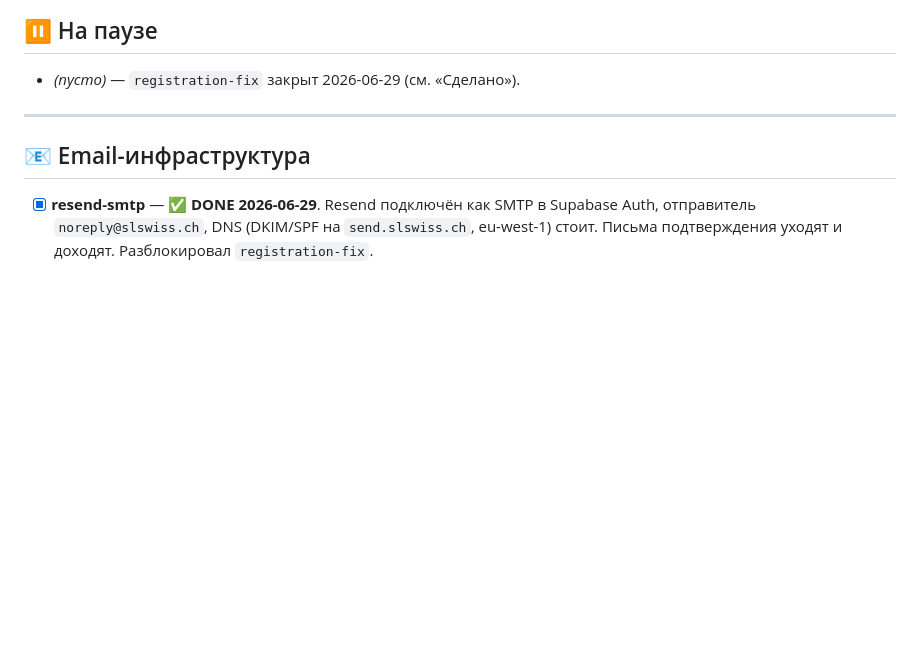
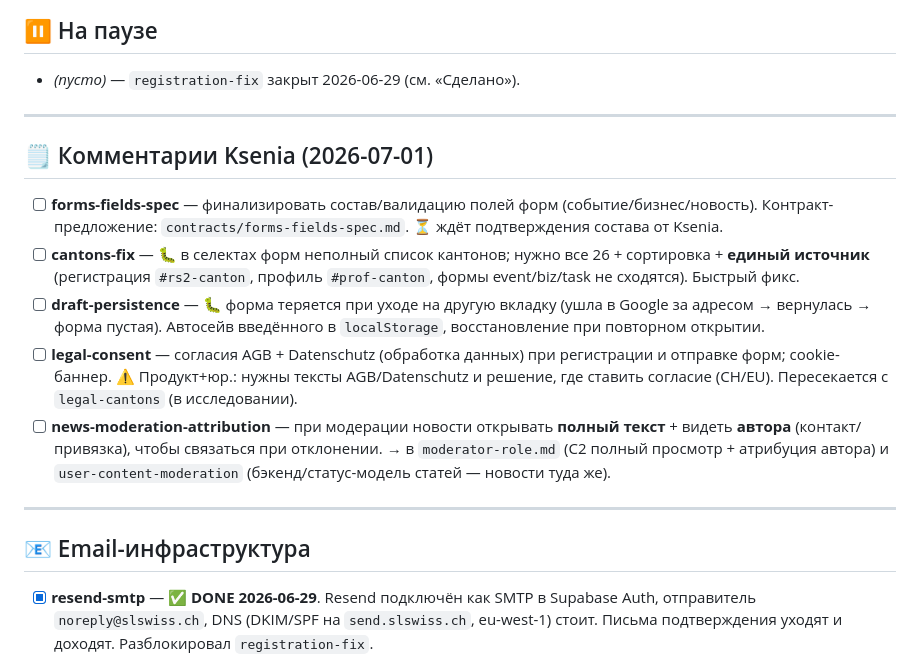
Before and after one commit to creox-ch/slswiss, a Markdown page: docs/BACKLOG.md, the part around the change. Drawn GitHub-style; blank space fills up the shorter version.

```diff
--- a/docs/BACKLOG.md
+++ b/docs/BACKLOG.md
@@ -26,6 +26,23 @@
 ## ⏸ На паузе
 
 - _(пусто)_ — `registration-fix` закрыт 2026-06-29 (см. «Сделано»).
+
+---
+
+## 🗒 Комментарии Ksenia (2026-07-01)
+
+- [ ] **forms-fields-spec** — финализировать состав/валидацию полей форм (событие/бизнес/новость).
+  Контракт-предложение: `contracts/forms-fields-spec.md`. ⏳ ждёт подтверждения состава от Ksenia.
+- [ ] **cantons-fix** — 🐛 в селектах форм неполный список кантонов; нужно все 26 + сортировка + **единый
+  источник** (регистрация `#rs2-canton`, профиль `#prof-canton`, формы event/biz/task не сходятся). Быстрый фикс.
+- [ ] **draft-persistence** — 🐛 форма теряется при уходе на другую вкладку (ушла в Google за адресом →
+  вернулась → форма пустая). Автосейв введённого в `localStorage`, восстановление при повторном открытии.
+- [ ] **legal-consent** — согласия AGB + Datenschutz (обработка данных) при регистрации и отправке форм;
+  cookie-баннер. ⚠ Продукт+юр.: нужны тексты AGB/Datenschutz и решение, где ставить согласие (CH/EU).
+  Пересекается с `legal-cantons` (в исследовании).
+- [ ] **news-moderation-attribution** — при модерации новости открывать **полный текст** + видеть **автора**
+  (контакт/привязка), чтобы связаться при отклонении. → в `moderator-role.md` (C2 полный просмотр + атрибуция
+  автора) и `user-content-moderation` (бэкенд/статус-модель статей — новости туда же).
 
 ---
 
```
Also changed, not shown: docs/contracts/forms-fields-spec.md (added, +73 -0 lines).
